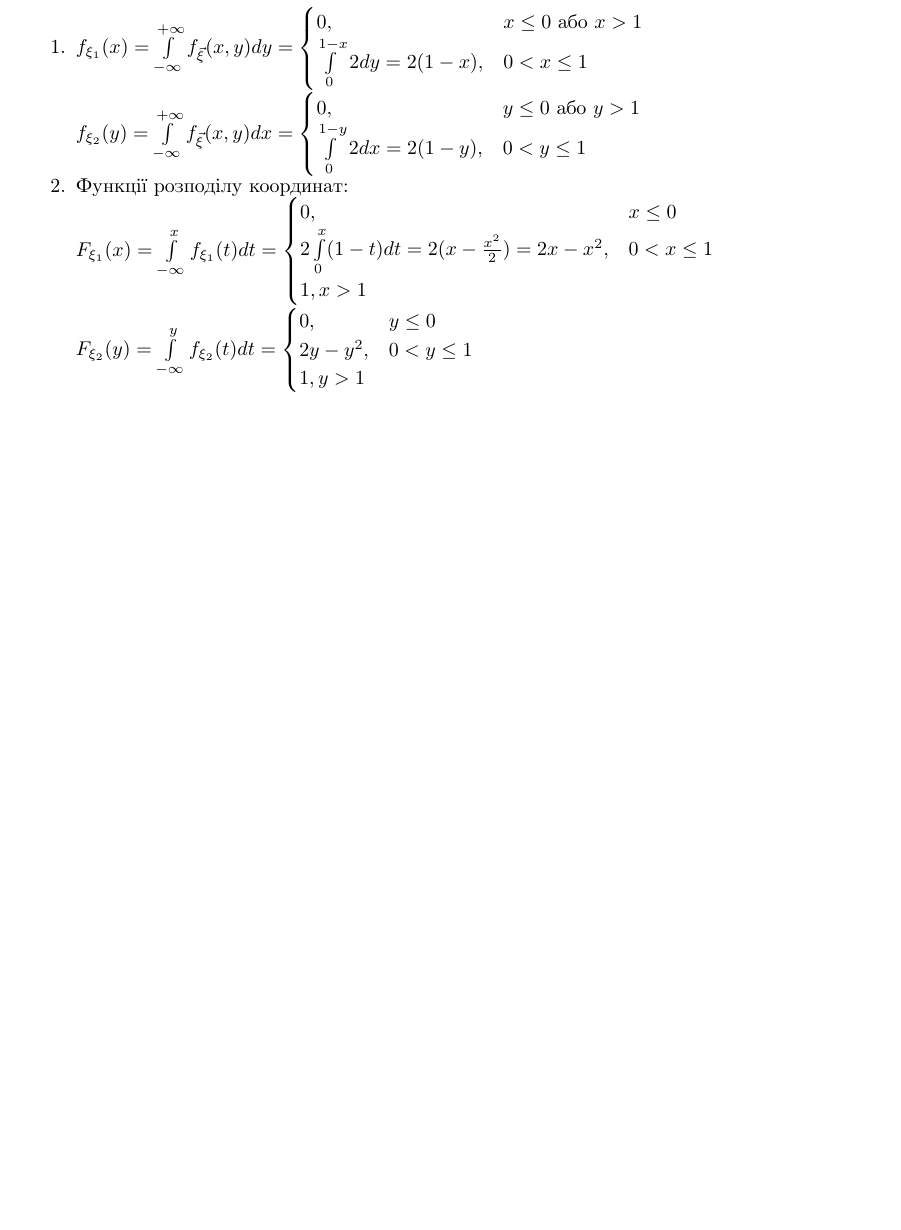
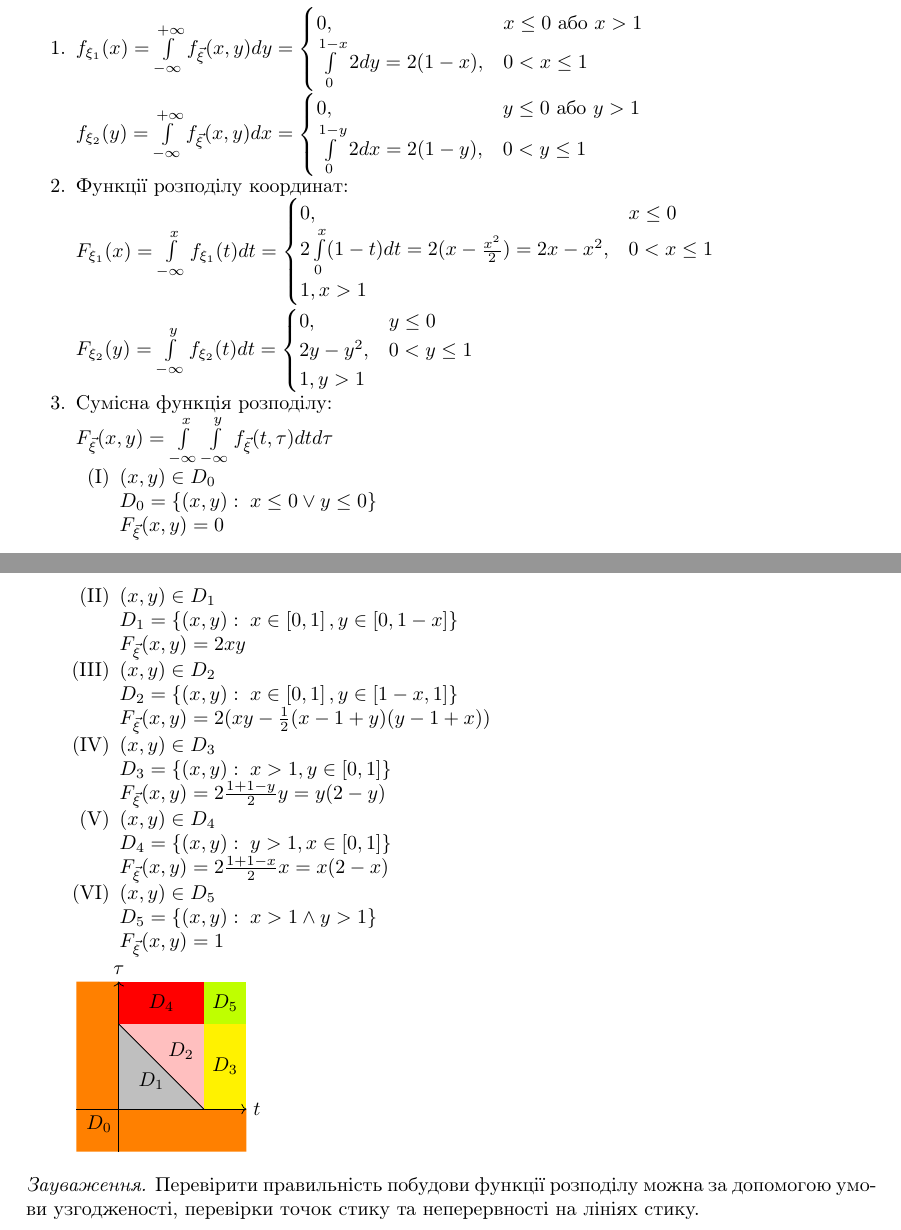
Before and after one commit to nikiandr/prob_notes, a LaTeX document (main.tex, which reads lectures/3_2.tex): part of page 32 of 42 before the commit and two parts of pages 32 and 33 of 43 after it, the two joined at a grey line, cut so that both start at the same text, the shorter picture padded with empty space. Compiled offline with pdfLaTeX.

Commit message:
Uniform for vectors finished

```diff
--- a/lectures/3_2.tex
+++ b/lectures/3_2.tex
@@ -160,5 +160,77 @@ y + \theta_4 \Delta y)\Delta y}
             2y - y^2, & 0<y\leq 1 \\
             1, y>1
         \end{cases}$
+        \item Сумісна функція розподілу:
+
+        $F_{\vec{\xi}}(x, y) =
+        \int\limits_{-\infty}^{x} \int\limits_{-\infty}^{y}
+        f_{\vec{\xi}}(t, \tau) dt d\tau$
+
+        \begin{enumerate}[label=(\Roman*)]
+            \item $(x, y) \in D_0$
+
+            $D_0 = \left\{(x, y):\; x \leq 0 \lor y \leq 0\right\}$
+
+            $F_{\vec{\xi}}(x, y) = 0$
+
+            \item $(x, y) \in D_1$
+
+            $D_1 = \left\{(x, y):\; x \in \left[0, 1\right],
+            y \in \left[0, 1-x\right]\right\}$
+
+            $F_{\vec{\xi}}(x, y) = 2xy$
+
+            \item $(x, y) \in D_2$
+
+            $D_2 = \left\{(x, y):\; x \in \left[0, 1\right],
+            y \in \left[1-x, 1\right]\right\}$
+
+            $F_{\vec{\xi}}(x, y) = 2(xy - \frac{1}{2}(x-1+y)(y-1+x))$
+
+            \item $(x, y) \in D_3$
+
+            $D_3 = \left\{(x, y):\; x > 1,
+            y \in \left[0, 1\right]\right\}$
+
+            $F_{\vec{\xi}}(x, y) = 2\frac{1+1-y}{2}y = y(2-y)$
+
+            \item $(x, y) \in D_4$
+
+            $D_4 = \left\{(x, y):\; y > 1,
+            x \in \left[0, 1\right]\right\}$
+
+            $F_{\vec{\xi}}(x, y) = 2\frac{1+1-x}{2}x = x(2-x)$
+
+            \item $(x, y) \in D_5$
+
+            $D_5 = \left\{(x, y):\; x > 1 \land y > 1\right\}$
+
+            $F_{\vec{\xi}}(x, y) = 1$
+        \end{enumerate}
+        \begin{tikzpicture}[scale = 1.5]
+            \fill [orange] (-0.5, -0.5) -- (-0.5, 1.5) -- (0, 1.5) --
+                           (0, 0) -- (1.5, 0) -- (1.5, -0.5) -- (-0.5, -0.5);
+            \fill [lightgray] (0, 0) -- (1, 0) -- (0, 1);
+            \fill [pink] (0, 1) -- (1, 0) -- (1, 1);
+            \fill [red] (0, 1) rectangle (1, 1.5);
+            \fill [yellow] (1, 0) rectangle (1.5, 1);
+            \fill [lime] (1, 1) rectangle (1.5, 1.5);
+            \draw [->] (0, -0.5) -- (0, 1.5);
+            \draw [->] (-0.5, 0) -- (1.5, 0);
+            \draw (1, 0) -- (0, 1);
+            \node [right] at (1.5, 0) {$t$};
+            \node [above] at (0, 1.5) {$\tau$};
+            \node [below left] at (0, 0) {$D_0$};
+            \node [above right] at (0.15, 0.15) {$D_1$};
+            \node [above right] at (0.5, 0.5) {$D_2$};
+            \node at (0.5, 1.25) {$D_4$};
+            \node at (1.25, 0.5) {$D_3$};
+            \node at (1.25, 1.25) {$D_5$};
+        \end{tikzpicture}
     \end{enumerate}
 \end{example}
+
+\begin{remark}
+    Перевірити правильність побудови функції розподілу можна за допомогою
+    умови узгодженості, перевірки точок стику та неперервності на лініях стику.
+\end{remark}
```
